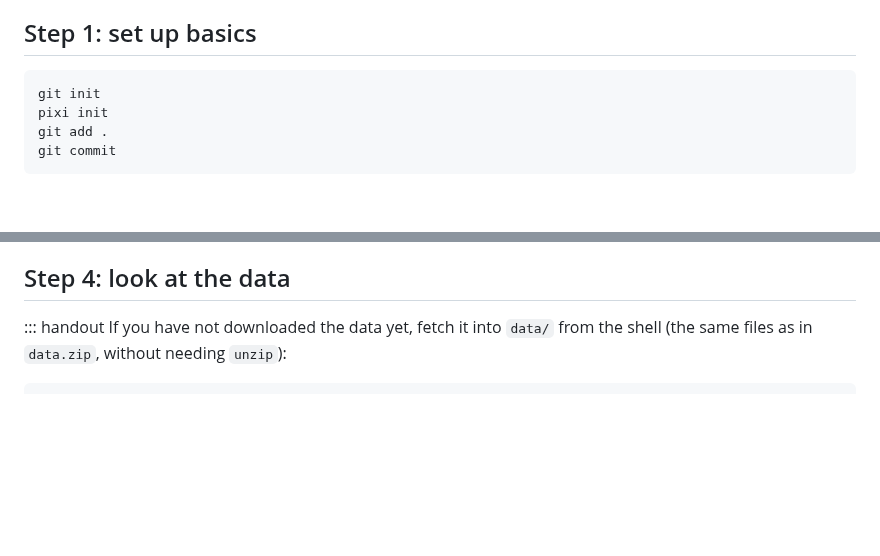
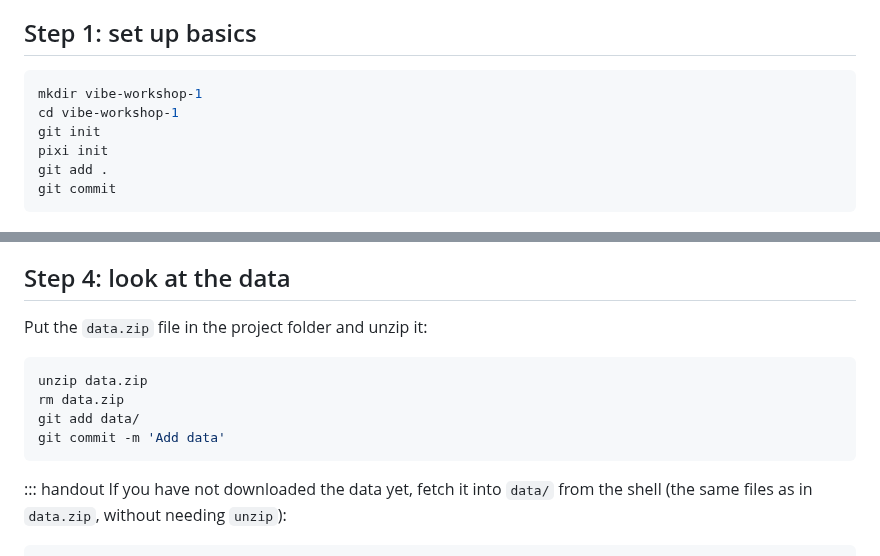
Before and after one commit to luispedro/vibe-workshops, a Markdown page: 1__intro/intro-to-coding-agents.md, 2 parts joined by grey strips. Drawn GitHub-style; blank space fills up the shorter version.

Commit message:
ENH Workshop 1: create the project folder and unzip and commit the data
Co-Authored-By: Claude Opus 5.5 <noreply@anthropic.com>

````diff
--- a/1__intro/intro-to-coding-agents.md
+++ b/1__intro/intro-to-coding-agents.md
@@ -195,6 +195,8 @@ same data. This is normal and expected.
 ## Step 1: set up basics
 
 ```bash
+mkdir vibe-workshop-1
+cd vibe-workshop-1
 git init
 pixi init
 git add .
@@ -338,6 +340,15 @@ session. The Scheme 3 diagram comes back to it.
 :::
 
 ## Step 4: look at the data
+
+Put the `data.zip` file in the project folder and unzip it:
+
+```bash
+unzip data.zip
+rm data.zip
+git add data/
+git commit -m 'Add data'
+```
 
 ::: handout
 If you have not downloaded the data yet, fetch it into `data/` from the shell
````
